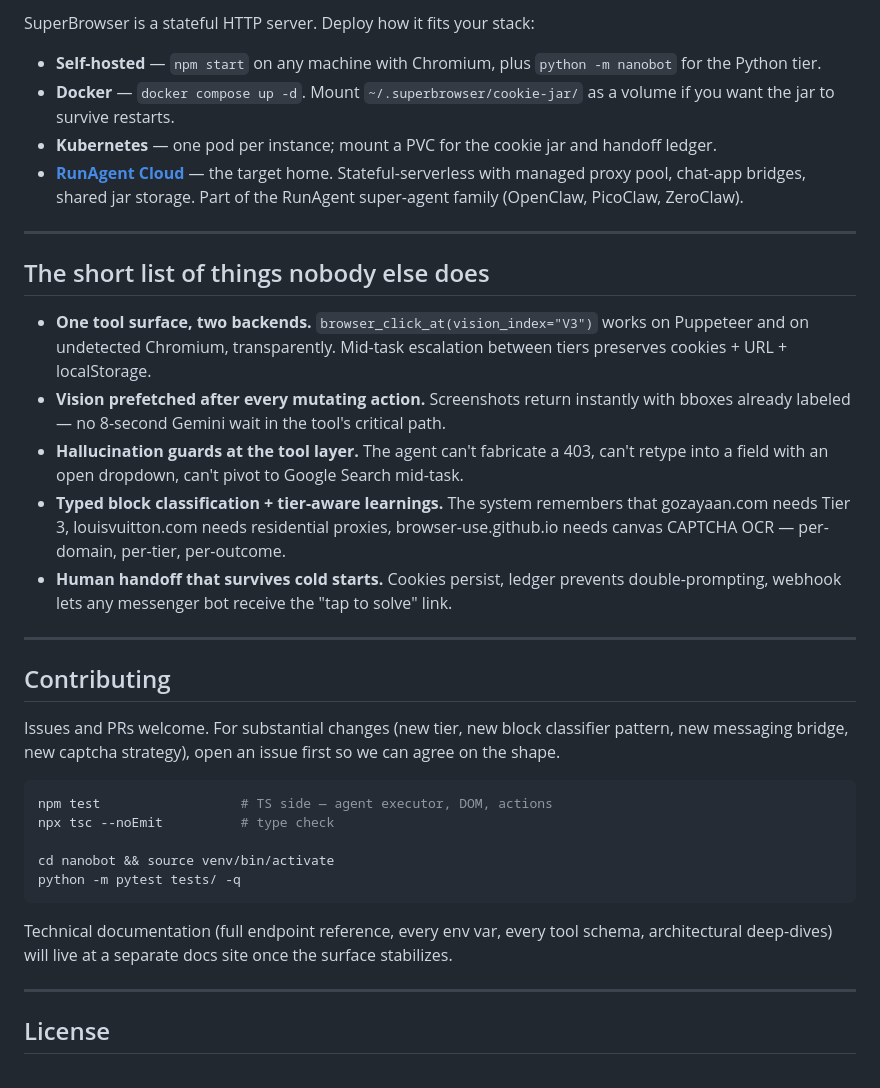
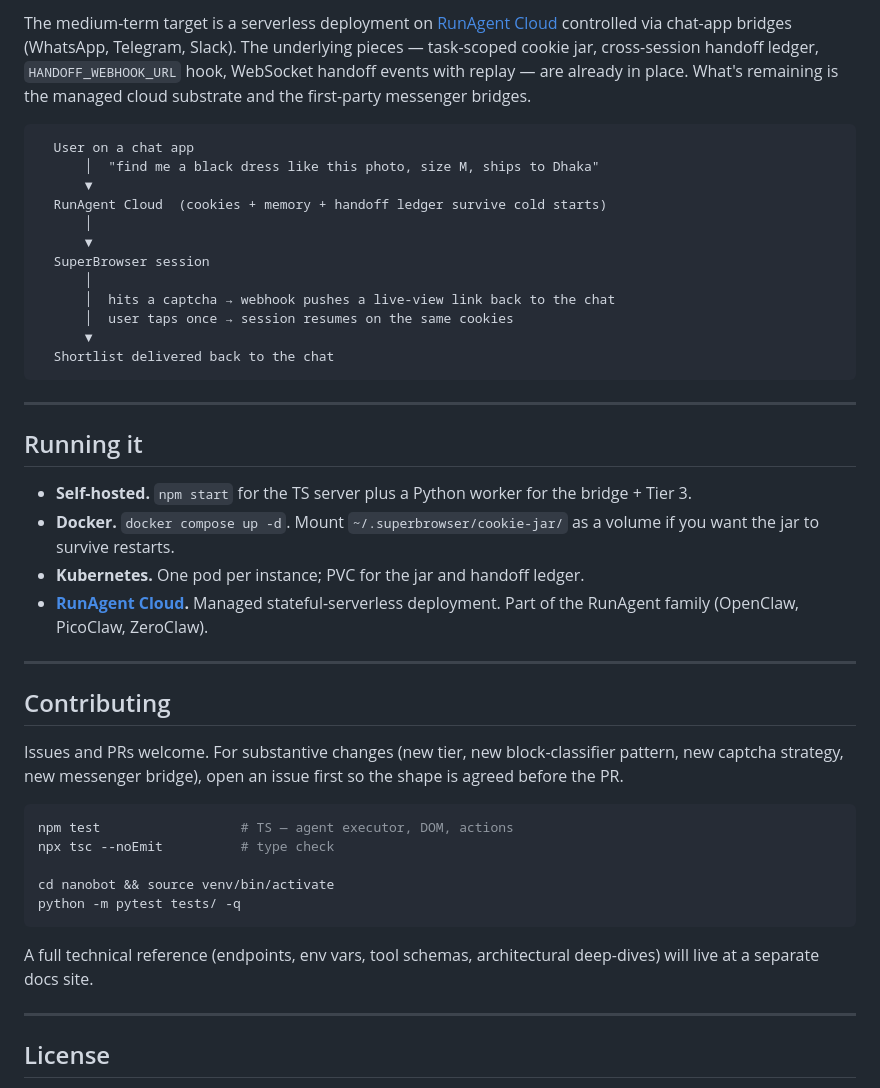
Before and after one commit to runagent-dev/runagent-superbrowser, a Markdown page: README.md, the part around one of its changes. GitHub-like rendering.

````diff
--- a/README.md
+++ b/README.md
@@ -187,36 +161,45 @@ Session IDs: `session-<uuid>` = Tier 1 (TS owns it). `t3-session-<uuid>` = Tier
 
-SuperBrowser is a stateful HTTP server. Deploy how it fits your stack:
+The medium-term target is a serverless deployment on [RunAgent Cloud](https://runagent.cloud) controlled via chat-app bridges (WhatsApp, Telegram, Slack). The underlying pieces — task-scoped cookie jar, cross-session handoff ledger, `HANDOFF_WEBHOOK_URL` hook, WebSocket handoff events with replay — are already in place. What's remaining is the managed cloud substrate and the first-party messenger bridges.
 
-- **Self-hosted** — `npm start` on any machine with Chromium, plus `python -m nanobot` for the Python tier.
-- **Docker** — `docker compose up -d`. Mount `~/.superbrowser/cookie-jar/` as a volume if you want the jar to survive restarts.
-- **Kubernetes** — one pod per instance; mount a PVC for the cookie jar and handoff ledger.
-- **[RunAgent Cloud](https://runagent.cloud)** — the target home. Stateful-serverless with managed proxy pool, chat-app bridges, shared jar storage. Part of the RunAgent super-agent family (OpenClaw, PicoClaw, ZeroClaw).
+```
+  User on a chat app
+      │  "find me a black dress like this photo, size M, ships to Dhaka"
+      ▼
+  RunAgent Cloud  (cookies + memory + handoff ledger survive cold starts)
+      │
+      ▼
+  SuperBrowser session
+      │
+      │  hits a captcha → webhook pushes a live-view link back to the chat
+      │  user taps once → session resumes on the same cookies
+      ▼
+  Shortlist delivered back to the chat
+```
 
 ---
 
-## The short list of things nobody else does
+## Running it
 
-- **One tool surface, two backends.** `browser_click_at(vision_index="V3")` works on Puppeteer and on undetected Chromium, transparently. Mid-task escalation between tiers preserves cookies + URL + localStorage.
-- **Vision prefetched after every mutating action.** Screenshots return instantly with bboxes already labeled — no 8-second Gemini wait in the tool's critical path.
-- **Hallucination guards at the tool layer.** The agent can't fabricate a 403, can't retype into a field with an open dropdown, can't pivot to Google Search mid-task.
-- **Typed block classification + tier-aware learnings.** The system remembers that gozayaan.com needs Tier 3, louisvuitton.com needs residential proxies, browser-use.github.io needs canvas CAPTCHA OCR — per-domain, per-tier, per-outcome.
-- **Human handoff that survives cold starts.** Cookies persist, ledger prevents double-prompting, webhook lets any messenger bot receive the "tap to solve" link.
+- **Self-hosted.** `npm start` for the TS server plus a Python worker for the bridge + Tier 3.
+- **Docker.** `docker compose up -d`. Mount `~/.superbrowser/cookie-jar/` as a volume if you want the jar to survive restarts.
+- **Kubernetes.** One pod per instance; PVC for the jar and handoff ledger.
+- **[RunAgent Cloud](https://runagent.cloud).** Managed stateful-serverless deployment. Part of the RunAgent family (OpenClaw, PicoClaw, ZeroClaw).
 
 ---
 
 ## Contributing
 
-Issues and PRs welcome. For substantial changes (new tier, new block classifier pattern, new messaging bridge, new captcha strategy), open an issue first so we can agree on the shape.
+Issues and PRs welcome. For substantive changes (new tier, new block-classifier pattern, new captcha strategy, new messenger bridge), open an issue first so the shape is agreed before the PR.
 
 ```bash
-npm test                  # TS side — agent executor, DOM, actions
+npm test                  # TS — agent executor, DOM, actions
 npx tsc --noEmit          # type check
 
 cd nanobot && source venv/bin/activate
 python -m pytest tests/ -q
 ```
 
-Technical documentation (full endpoint reference, every env var, every tool schema, architectural deep-dives) will live at a separate docs site once the surface stabilizes.
+A full technical reference (endpoints, env vars, tool schemas, architectural deep-dives) will live at a separate docs site.
 
 ---
 
````
Also changed, not shown: other parts of README.md (+68 -94 lines).
